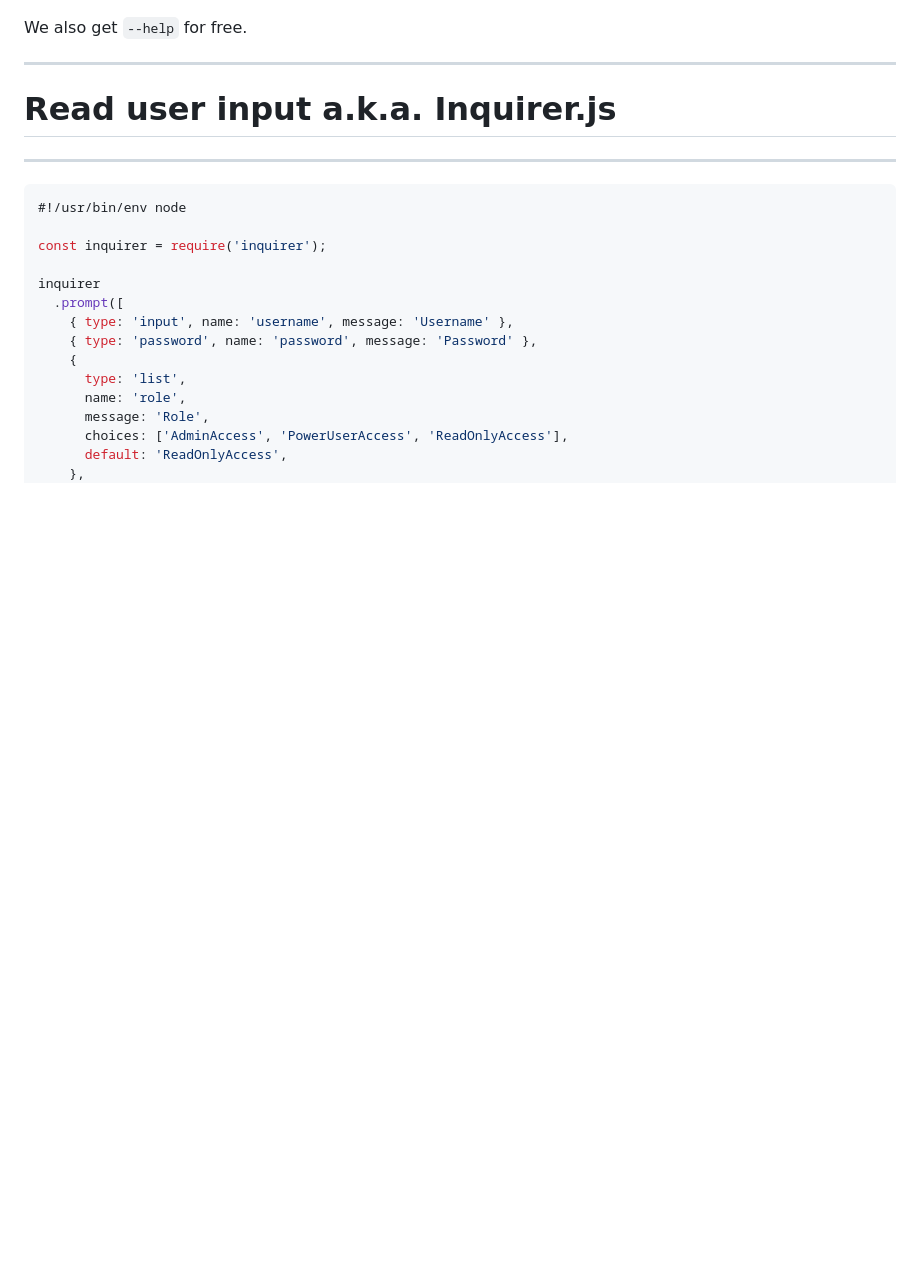
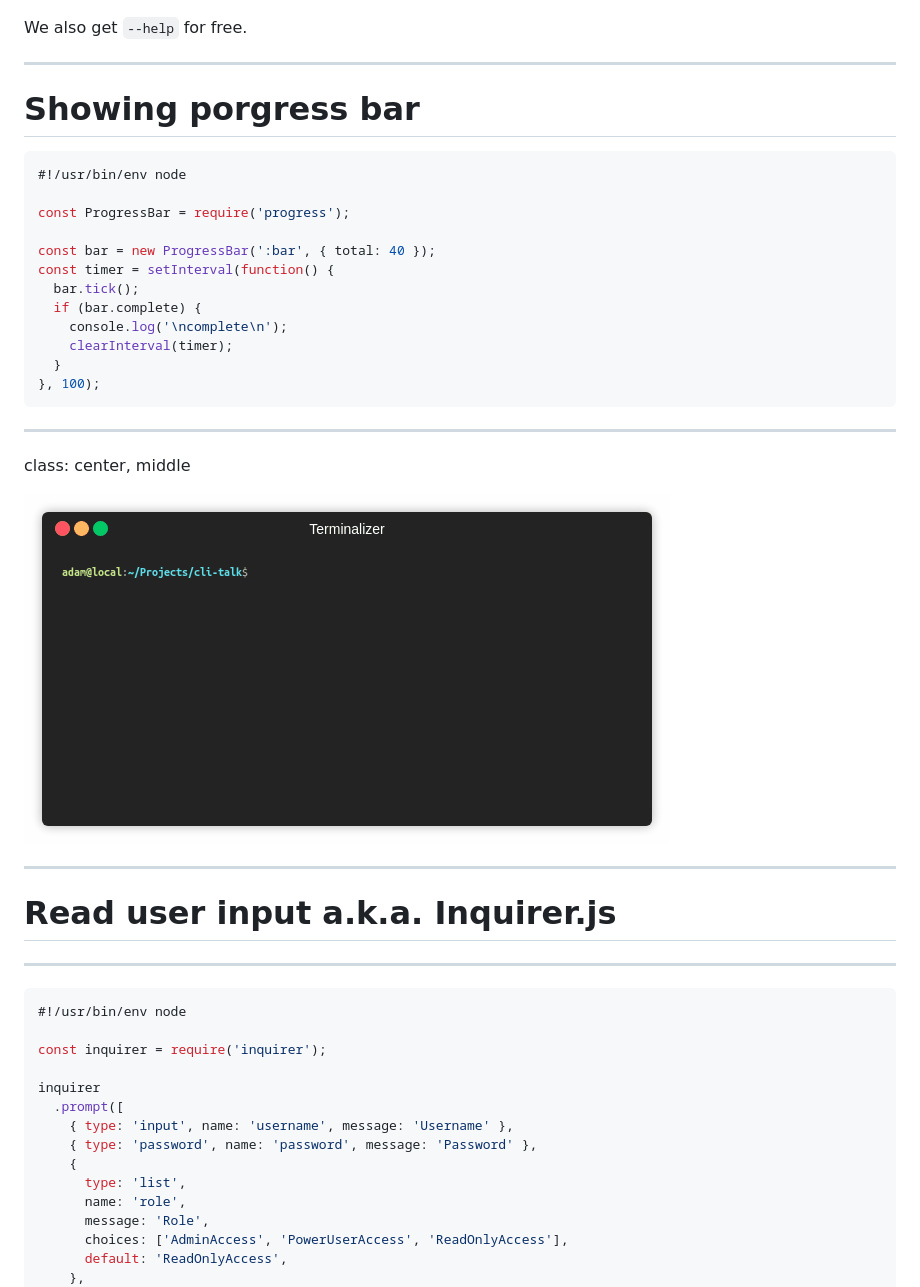
Before and after one commit to bdadam/cli-talk, a Markdown page: slides.md, the part around the change printed below. Rendered like a GitHub page; pictures changed too: images/progress.js.gif (added); blank space fills up the shorter version.

Commit message:
Added progress bar slide and links

````diff
--- a/slides.md
+++ b/slides.md
@@ -102,6 +102,31 @@ We also get `--help` for free.
 
 ---
 
+# Showing porgress bar
+
+```js
+#!/usr/bin/env node
+
+const ProgressBar = require('progress');
+
+const bar = new ProgressBar(':bar', { total: 40 });
+const timer = setInterval(function() {
+  bar.tick();
+  if (bar.complete) {
+    console.log('\ncomplete\n');
+    clearInterval(timer);
+  }
+}, 100);
+```
+
+---
+
+class: center, middle
+
+![Progress bar](images/progress.js.gif)
+
+---
+
 # Read user input a.k.a. Inquirer.js
 
 ---
````
Also changed, not shown: other parts of slides.md (+11 -0 lines), 4 other files.
